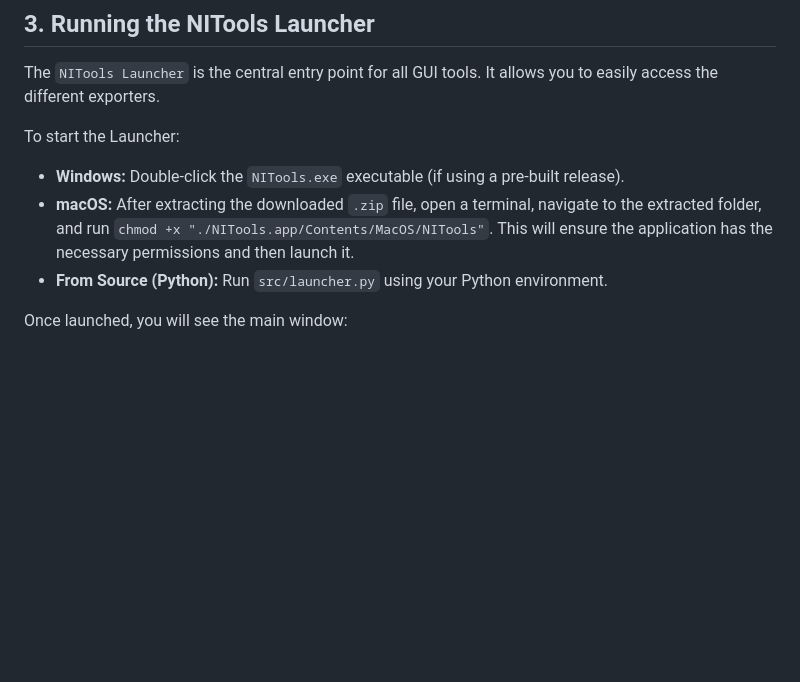
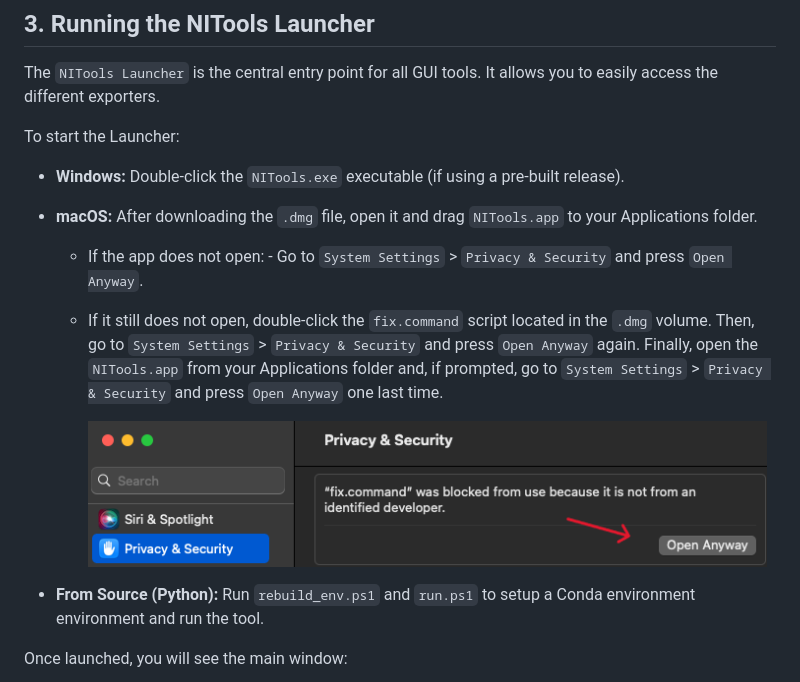
Before and after one commit to joanroig/nitools, a Markdown page: docs/GUIDE.md, the part around the change. GitHub-like rendering; pictures changed too: docs/img/dmg-allow-script.png (added); blank space fills up the shorter version.

```diff
--- a/docs/GUIDE.md
+++ b/docs/GUIDE.md
@@ -19,8 +19,14 @@ The `NITools Launcher` is the central entry point for all GUI tools. It allows y
 To start the Launcher:
 
 - **Windows:** Double-click the `NITools.exe` executable (if using a pre-built release).
-- **macOS:** After extracting the downloaded `.zip` file, open a terminal, navigate to the extracted folder, and run `chmod +x "./NITools.app/Contents/MacOS/NITools"`. This will ensure the application has the necessary permissions and then launch it.
-- **From Source (Python):** Run `src/launcher.py` using your Python environment.
+- **macOS:** After downloading the `.dmg` file, open it and drag `NITools.app` to your Applications folder.
+
+  - If the app does not open: - Go to `System Settings` > `Privacy & Security` and press `Open Anyway`.
+  - If it still does not open, double-click the `fix.command` script located in the `.dmg` volume. Then, go to `System Settings` > `Privacy & Security` and press `Open Anyway` again. Finally, open the `NITools.app` from your Applications folder and, if prompted, go to `System Settings` > `Privacy & Security` and press `Open Anyway` one last time.
+
+    ![dmg allow script](img/dmg-allow-script.png)
+
+- **From Source (Python):** Run `rebuild_env.ps1` and `run.ps1` to setup a Conda environment environment and run the tool.
 
 Once launched, you will see the main window:
 
```
Also changed, not shown: README.md (+43 -16 lines), docs/img/dmg-background.jpg (added), 4 other files.
